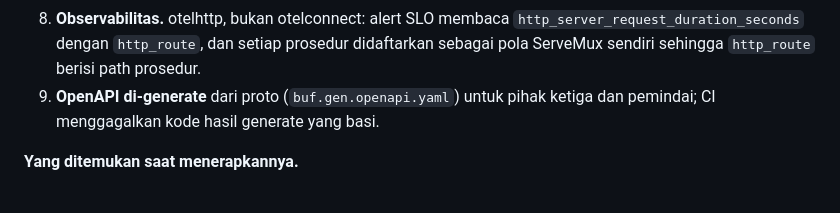
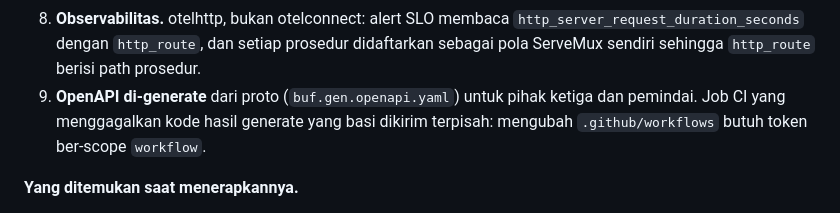
Before and after one commit to muhananaufal/selaras-platform-go, a Markdown page: docs/adr/ADR-027-kontrak-publik-lewat-connect-bukan-rest.md, the part around the change. Drawn GitHub-style.

Commit message:
docs: state that the stale-generated-code CI job ships separately
Pushing a change under .github/workflows needs a token with the workflow
scope, which the current one lacks, so that job travels on its own branch.
Until it lands, README and ADR-027 say so instead of claiming CI already
enforces it.

Co-authored-by: aetheris <agents.aetheris@gmail.com>
Co-Authored-By: Claude Opus 5.5 (1M context) <noreply@anthropic.com>

```diff
--- a/docs/adr/ADR-027-kontrak-publik-lewat-connect-bukan-rest.md
+++ b/docs/adr/ADR-027-kontrak-publik-lewat-connect-bukan-rest.md
@@ -62,7 +62,8 @@ tanpa lapisan transcoding terpisah.
    prosedur didaftarkan sebagai pola ServeMux sendiri sehingga `http_route`
    berisi path prosedur.
 9. **OpenAPI di-generate** dari proto (`buf.gen.openapi.yaml`) untuk pihak
-   ketiga dan pemindai; CI menggagalkan kode hasil generate yang basi.
+   ketiga dan pemindai. Job CI yang menggagalkan kode hasil generate yang basi
+   dikirim terpisah: mengubah `.github/workflows` butuh token ber-scope `workflow`.
 
 **Yang ditemukan saat menerapkannya.**
 
```
Also changed, not shown: README.md (+1 -1 lines).
